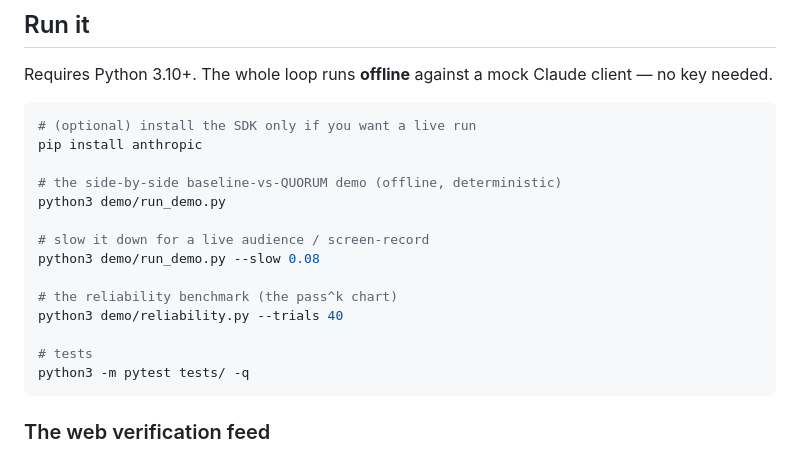
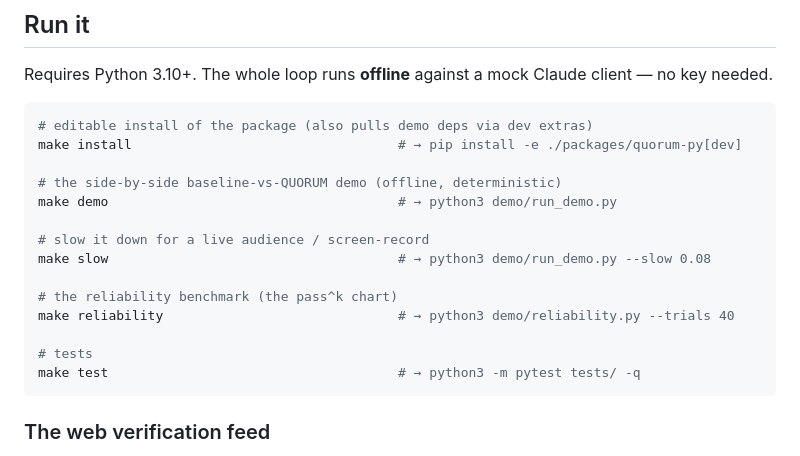
Before and after one commit to sarvesh-tiku/quorum, a Markdown page: README.md, the part around one of its changes. Drawn GitHub-style.

````diff
--- a/README.md
+++ b/README.md
@@ -104,20 +134,20 @@ Requires Python 3.10+. The whole loop runs **offline** against a mock Claude cli
 key needed.
 
 ```bash
-# (optional) install the SDK only if you want a live run
-pip install anthropic
+# editable install of the package (also pulls demo deps via dev extras)
+make install                                  # → pip install -e ./packages/quorum-py[dev]
 
 # the side-by-side baseline-vs-QUORUM demo (offline, deterministic)
-python3 demo/run_demo.py
+make demo                                     # → python3 demo/run_demo.py
 
 # slow it down for a live audience / screen-record
-python3 demo/run_demo.py --slow 0.08
+make slow                                     # → python3 demo/run_demo.py --slow 0.08
 
 # the reliability benchmark (the pass^k chart)
-python3 demo/reliability.py --trials 40
+make reliability                              # → python3 demo/reliability.py --trials 40
 
 # tests
-python3 -m pytest tests/ -q
+make test                                     # → python3 -m pytest tests/ -q
 ```
 
 ### The web verification feed
````
Also changed, not shown: other parts of README.md (+57 -12 lines).
